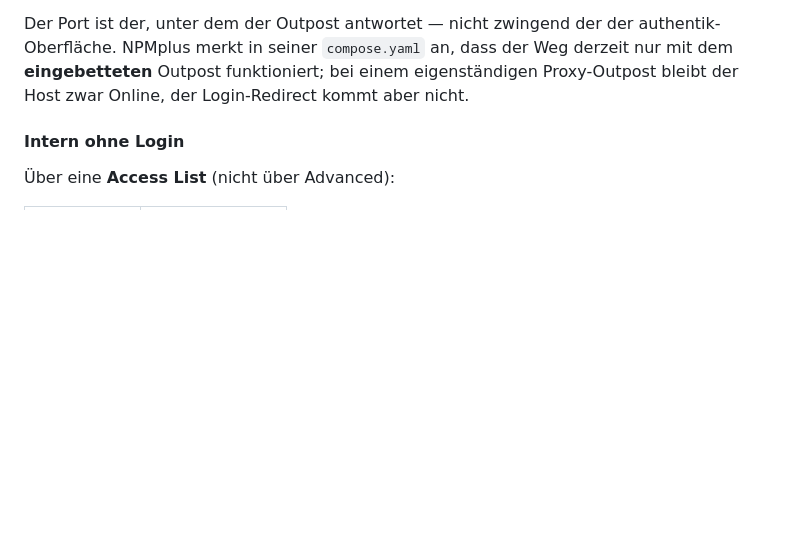
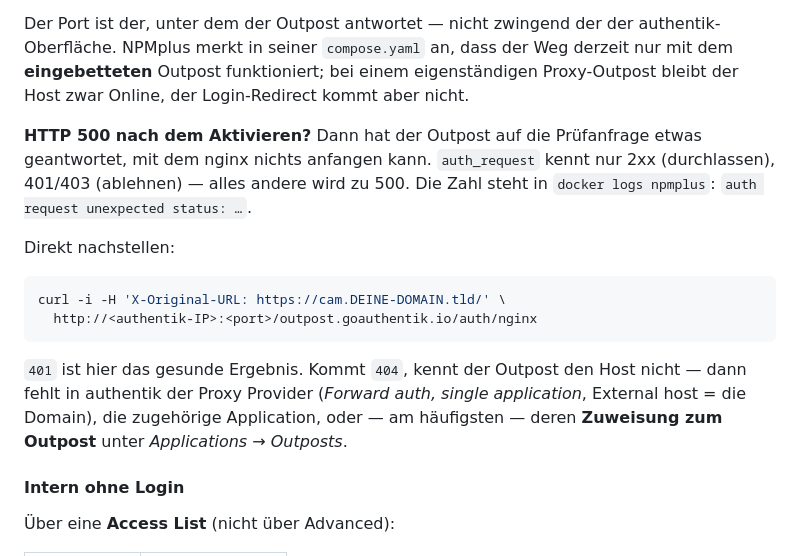
Before and after one commit to joschkarick-homelab/cam-viewer, a Markdown page: README.md, the part around the change. Drawn GitHub-style; blank space fills up the shorter version.

Commit message:
authentik: 500 nach dem Aktivieren einordnen
auth_request kennt nur 2xx, 401 und 403 — jede andere Antwort des
Outposts wird von nginx zu einer 500. Die Meldung selbst steht in
"docker logs npmplus" (nginx.conf: error_log stderr warn), nicht in
einer Logdatei.

README ergänzt um die Einordnung, den curl gegen
/outpost.goauthentik.io/auth/nginx zum direkten Nachstellen, und die
Deutung der Antwort: 401 ist gesund, 404 heißt, der Outpost kennt den
Host nicht. Dann fehlt Provider, Application oder deren Zuweisung zum
Outpost — Letzteres wird am häufigsten übersehen.

Co-Authored-By: Claude Opus 5 <noreply@anthropic.com>
Claude-Session: https://claude.ai/code/session_01QwTcDrqiNUBN4g8bBb5sed

````diff
--- a/README.md
+++ b/README.md
@@ -175,6 +175,25 @@ der authentik-Oberfläche. NPMplus merkt in seiner `compose.yaml` an,
 dass der Weg derzeit nur mit dem **eingebetteten** Outpost funktioniert;
 bei einem eigenständigen Proxy-Outpost bleibt der Host zwar Online, der
 Login-Redirect kommt aber nicht.
+
+**HTTP 500 nach dem Aktivieren?** Dann hat der Outpost auf die
+Prüfanfrage etwas geantwortet, mit dem nginx nichts anfangen kann.
+`auth_request` kennt nur 2xx (durchlassen), 401/403 (ablehnen) — alles
+andere wird zu 500. Die Zahl steht in `docker logs npmplus`:
+`auth request unexpected status: …`.
+
+Direkt nachstellen:
+
+```bash
+curl -i -H 'X-Original-URL: https://cam.DEINE-DOMAIN.tld/' \
+  http://<authentik-IP>:<port>/outpost.goauthentik.io/auth/nginx
+```
+
+`401` ist hier das gesunde Ergebnis. Kommt `404`, kennt der Outpost den
+Host nicht — dann fehlt in authentik der Proxy Provider (*Forward auth,
+single application*, External host = die Domain), die zugehörige
+Application, oder — am häufigsten — deren **Zuweisung zum Outpost**
+unter *Applications → Outposts*.
 
 #### Intern ohne Login
 
````
